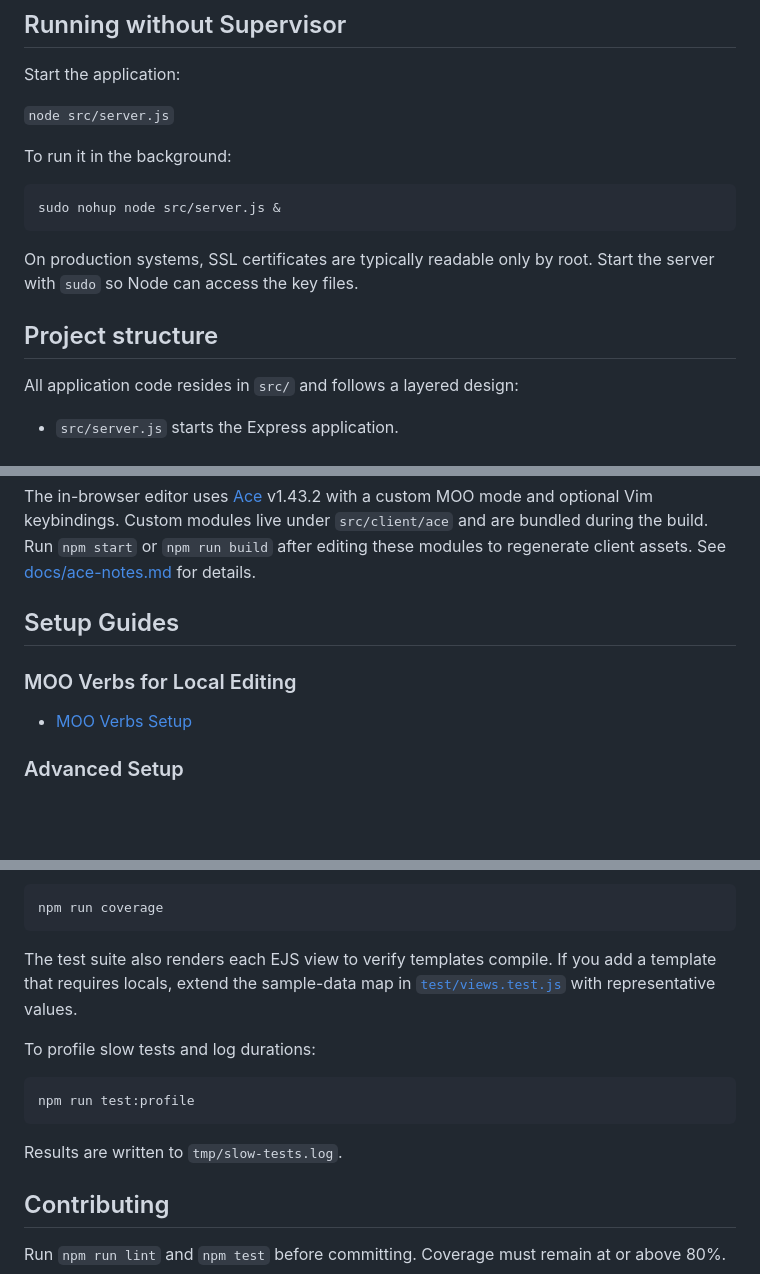
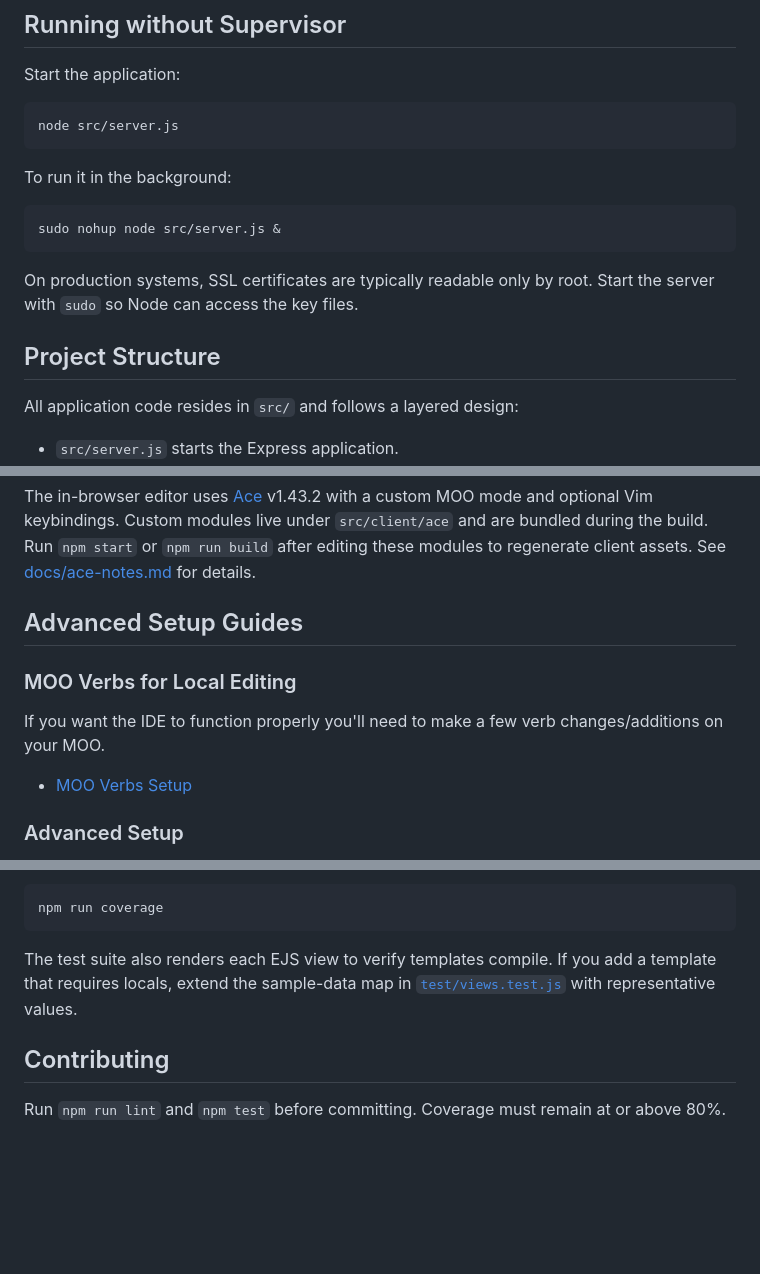
Before and after one commit to SindomeCorp/dome-client, a Markdown page: README.md, 3 parts joined by grey strips. Drawn GitHub-style; blank space fills up the shorter version.

````diff
--- a/README.md
+++ b/README.md
@@ -85,7 +95,9 @@ After linking, manage the service with `sudo supervisorctl start dome-client`, `
 
 Start the application:
 
-`node src/server.js`
+```bash
+node src/server.js
+```
 
 To run it in the background:
 
@@ -95,7 +107,7 @@ sudo nohup node src/server.js &
 
 On production systems, SSL certificates are typically readable only by root. Start the server with `sudo` so Node can access the key files.
 
-## Project structure
+## Project Structure
 
 All application code resides in `src/` and follows a layered design:
 
@@ -115,9 +127,11 @@ Controllers may depend on services and configuration, but services remain indepe
 
 The in-browser editor uses [Ace](https://ace.c9.io/) v1.43.2 with a custom MOO mode and optional Vim keybindings. Custom modules live under `src/client/ace` and are bundled during the build. Run `npm start` or `npm run build` after editing these modules to regenerate client assets. See [docs/ace-notes.md](docs/ace-notes.md) for details.
 
-## Setup Guides
+## Advanced Setup Guides
 
 ### MOO Verbs for Local Editing
+
+If you want the IDE to function properly you'll need to make a few verb changes/additions on your MOO.
 - [MOO Verbs Setup](docs/MOO-SETUP.md)
 
 ### Advanced Setup
@@ -154,14 +168,6 @@ npm run coverage
 
 The test suite also renders each EJS view to verify templates compile. If you add a template that requires locals, extend the sample-data map in [`test/views.test.js`](test/views.test.js) with representative values.
 
-To profile slow tests and log durations:
-
-```bash
-npm run test:profile
-```
-
-Results are written to `tmp/slow-tests.log`.
-
 ## Contributing
 
 Run `npm run lint` and `npm test` before committing. Coverage must remain at or above 80%.
````
Also changed, not shown: other parts of README.md (+18 -8 lines).
